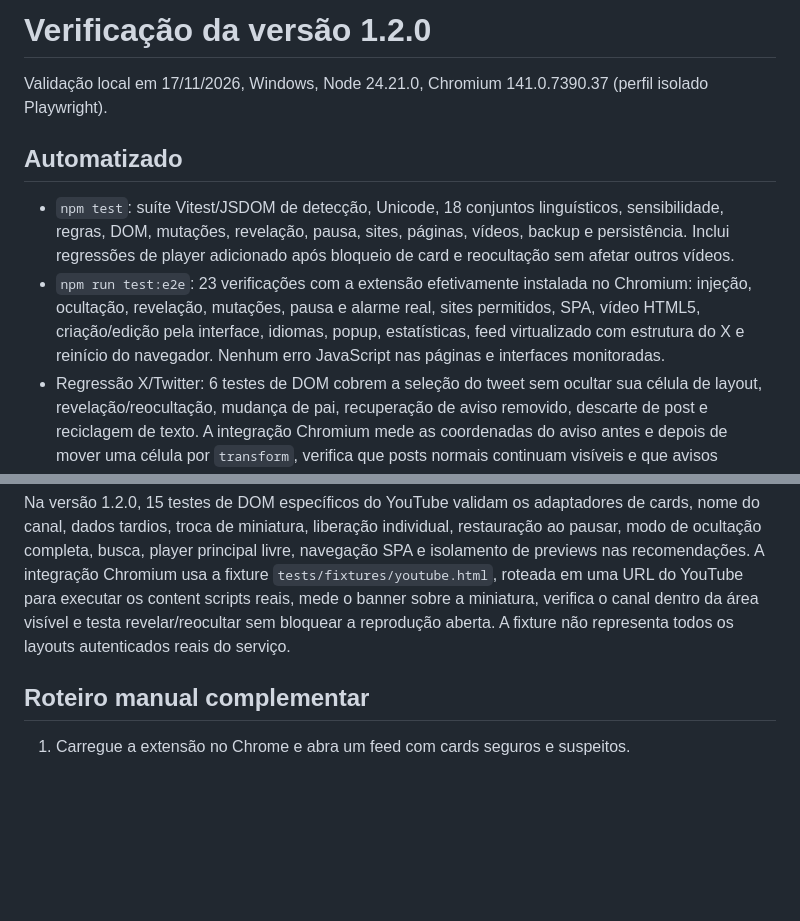
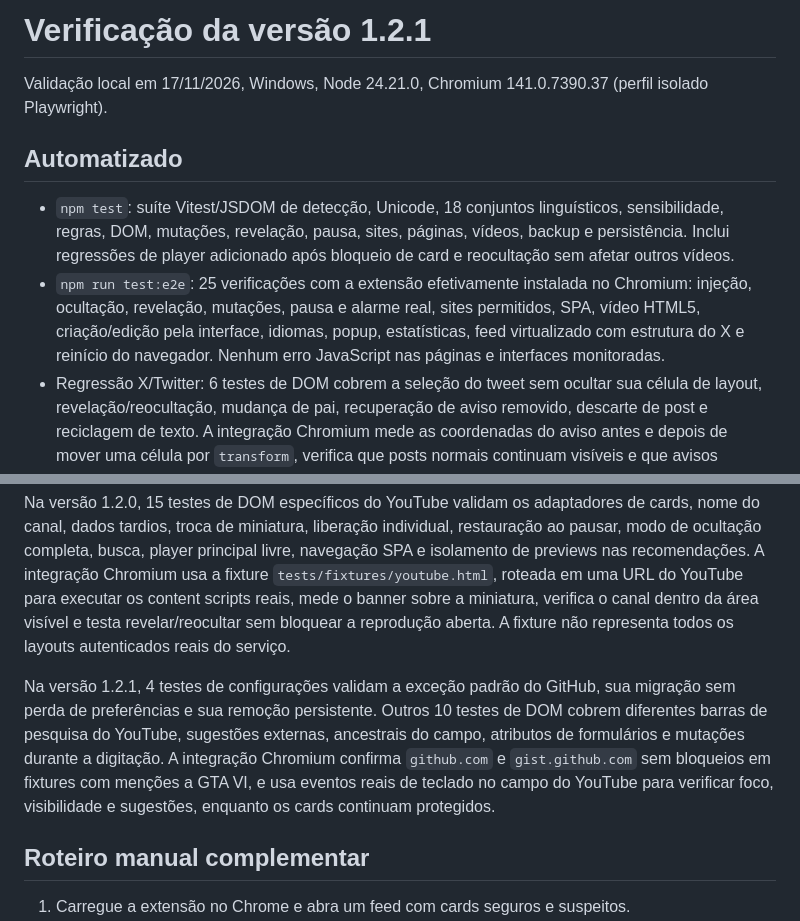
Before and after one commit to jaovborges/gta-vi-blocker, a Markdown page: TESTING.md, 2 parts joined by grey strips. Drawn GitHub-style; blank space fills up the shorter version.

```diff
--- a/TESTING.md
+++ b/TESTING.md
@@ -1,11 +1,11 @@
-# Verificação da versão 1.2.0
+# Verificação da versão 1.2.1
 
 Validação local em 17/11/2026, Windows, Node 24.21.0, Chromium 141.0.7390.37 (perfil isolado Playwright).
 
 ## Automatizado
 
 - `npm test`: suíte Vitest/JSDOM de detecção, Unicode, 18 conjuntos linguísticos, sensibilidade, regras, DOM, mutações, revelação, pausa, sites, páginas, vídeos, backup e persistência. Inclui regressões de player adicionado após bloqueio de card e reocultação sem afetar outros vídeos.
-- `npm run test:e2e`: 23 verificações com a extensão efetivamente instalada no Chromium: injeção, ocultação, revelação, mutações, pausa e alarme real, sites permitidos, SPA, vídeo HTML5, criação/edição pela interface, idiomas, popup, estatísticas, feed virtualizado com estrutura do X e reinício do navegador. Nenhum erro JavaScript nas páginas e interfaces monitoradas.
+- `npm run test:e2e`: 25 verificações com a extensão efetivamente instalada no Chromium: injeção, ocultação, revelação, mutações, pausa e alarme real, sites permitidos, SPA, vídeo HTML5, criação/edição pela interface, idiomas, popup, estatísticas, feed virtualizado com estrutura do X e reinício do navegador. Nenhum erro JavaScript nas páginas e interfaces monitoradas.
 - Regressão X/Twitter: 6 testes de DOM cobrem a seleção do tweet sem ocultar sua célula de layout, revelação/reocultação, mudança de pai, recuperação de aviso removido, descarte de post e reciclagem de texto. A integração Chromium mede as coordenadas do aviso antes e depois de mover uma célula por `transform`, verifica que posts normais continuam visíveis e que avisos acompanham a troca de contêiner e desaparecem ao remover o tweet. O feed é uma fixture local representativa; não valida todas as variantes autenticadas do X.
 - Regressão de liberação: 10 testes adicionais verificam atualizações após o clique, estabilidade sob MutationObserver, filhos adicionados, troca de player, restauração do áudio e novos identificadores de conteúdo. A integração Chromium altera texto, miniatura e rótulos de um card revelado e dispara eventos de metadados/play com um `currentSrc` de streaming após liberar o vídeo, confirmando que a ocultação e o mute não são reaplicados.
 - `npm run check`: Manifest V3, existência de recursos, HTML sem scripts inline e sintaxe JavaScript.
@@ -25,6 +25,8 @@ Na versão 1.1.0, o tema Vice City foi revisado nas seções de configurações
 
 Na versão 1.2.0, 15 testes de DOM específicos do YouTube validam os adaptadores de cards, nome do canal, dados tardios, troca de miniatura, liberação individual, restauração ao pausar, modo de ocultação completa, busca, player principal livre, navegação SPA e isolamento de previews nas recomendações. A integração Chromium usa a fixture `tests/fixtures/youtube.html`, roteada em uma URL do YouTube para executar os content scripts reais, mede o banner sobre a miniatura, verifica o canal dentro da área visível e testa revelar/reocultar sem bloquear a reprodução aberta. A fixture não representa todos os layouts autenticados reais do serviço.
 
+Na versão 1.2.1, 4 testes de configurações validam a exceção padrão do GitHub, sua migração sem perda de preferências e sua remoção persistente. Outros 10 testes de DOM cobrem diferentes barras de pesquisa do YouTube, sugestões externas, ancestrais do campo, atributos de formulários e mutações durante a digitação. A integração Chromium confirma `github.com` e `gist.github.com` sem bloqueios em fixtures com menções a GTA VI, e usa eventos reais de teclado no campo do YouTube para verificar foco, visibilidade e sugestões, enquanto os cards continuam protegidos.
+
 ## Roteiro manual complementar
 
 1. Carregue a extensão no Chrome e abra um feed com cards seguros e suspeitos.
```
Also changed, not shown: README.md (+6 -2 lines), docs/release-notes-1.2.1.md (added, +11 -0 lines), docs/options.png, 14 other files.
